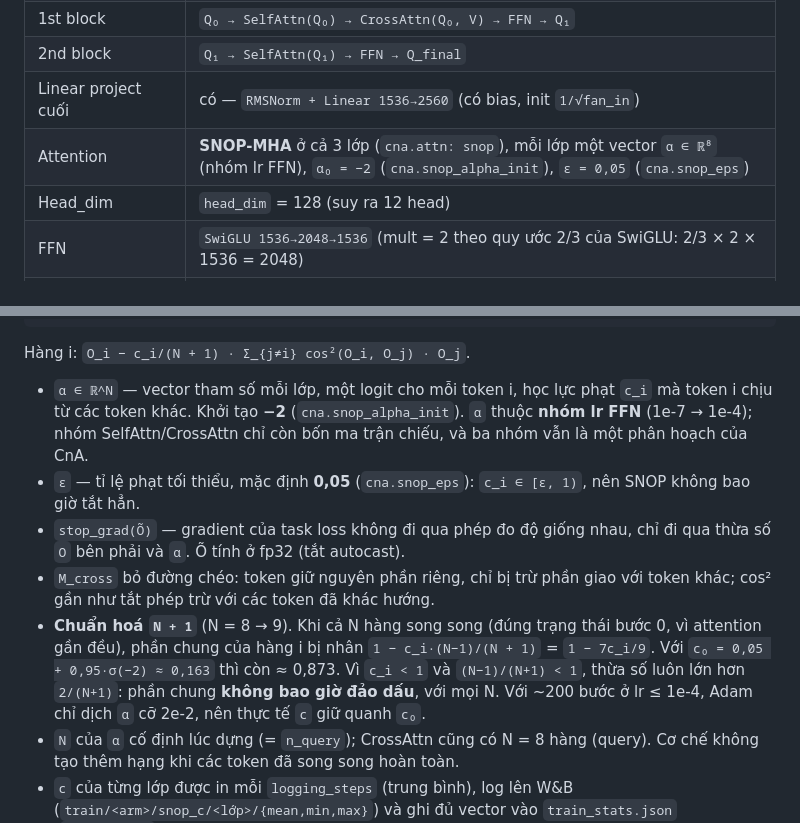
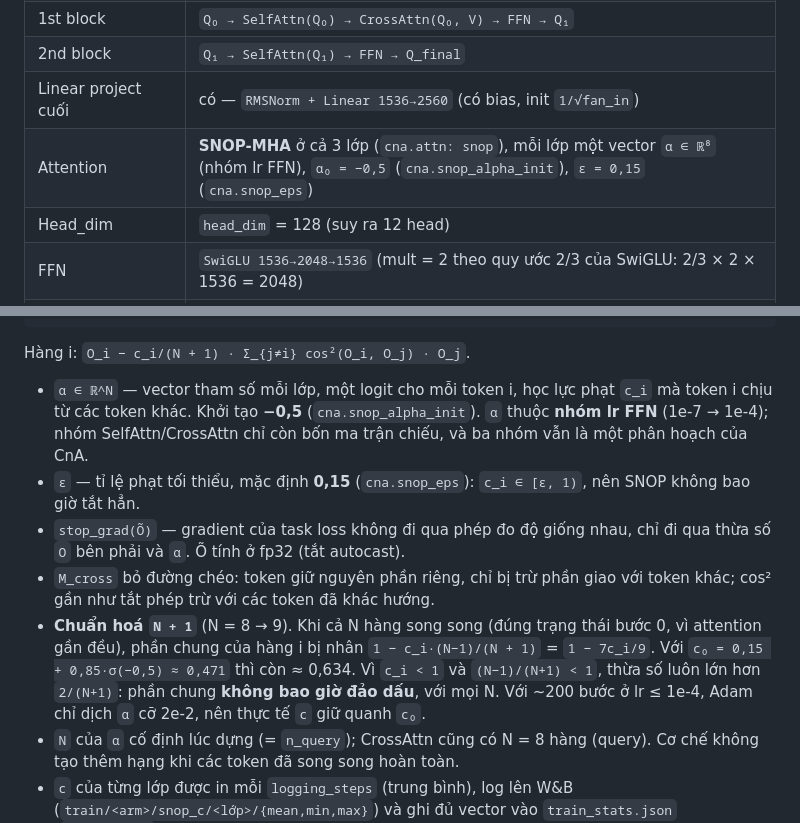
Before and after one commit to KenteaKe11/RGExp_proj, a Markdown page: README.md, 2 parts joined by grey strips. Rendered like a GitHub page.

```diff
--- a/README.md
+++ b/README.md
@@ -51,7 +51,7 @@ Stage 0 nạp trọng số `dinov3-vits16-pretrain` rồi fine-tune tiếp bằn
 | 1st block | `Q₀ → SelfAttn(Q₀) → CrossAttn(Q₀, V) → FFN → Q₁` |
 | 2nd block | `Q₁ → SelfAttn(Q₁) → FFN → Q_final` |
 | Linear project cuối | có — `RMSNorm + Linear 1536→2560` (có bias, init `1/√fan_in`) |
-| Attention | **SNOP-MHA** ở cả 3 lớp (`cna.attn: snop`), mỗi lớp một vector `α ∈ ℝ⁸` (nhóm lr FFN), `α₀ = −2` (`cna.snop_alpha_init`), `ε = 0,05` (`cna.snop_eps`) |
+| Attention | **SNOP-MHA** ở cả 3 lớp (`cna.attn: snop`), mỗi lớp một vector `α ∈ ℝ⁸` (nhóm lr FFN), `α₀ = −0,5` (`cna.snop_alpha_init`), `ε = 0,15` (`cna.snop_eps`) |
 | Head_dim | `head_dim` = 128 (suy ra 12 head) |
 | FFN | `SwiGLU 1536→2048→1536` (mult = 2 theo quy ước 2/3 của SwiGLU: 2/3 × 2 × 1536 = 2048) |
 | All_Block | `(1st → 2nd)`, **N = 1** (`n_blocks: 1`) |
@@ -87,11 +87,11 @@ out     = W_o · O_final
 
 Hàng i: `O_i − c_i/(N + 1) · Σ_{j≠i} cos²(O_i, O_j) · O_j`.
 
-* `α ∈ ℝ^N` — vector tham số mỗi lớp, một logit cho mỗi token i, học lực phạt `c_i` mà token i chịu từ các token khác. Khởi tạo **−2** (`cna.snop_alpha_init`). `α` thuộc **nhóm lr FFN** (1e-7 → 1e-4); nhóm SelfAttn/CrossAttn chỉ còn bốn ma trận chiếu, và ba nhóm vẫn là một phân hoạch của CnA.
-* `ε` — tỉ lệ phạt tối thiểu, mặc định **0,05** (`cna.snop_eps`): `c_i ∈ [ε, 1)`, nên SNOP không bao giờ tắt hẳn.
+* `α ∈ ℝ^N` — vector tham số mỗi lớp, một logit cho mỗi token i, học lực phạt `c_i` mà token i chịu từ các token khác. Khởi tạo **−0,5** (`cna.snop_alpha_init`). `α` thuộc **nhóm lr FFN** (1e-7 → 1e-4); nhóm SelfAttn/CrossAttn chỉ còn bốn ma trận chiếu, và ba nhóm vẫn là một phân hoạch của CnA.
+* `ε` — tỉ lệ phạt tối thiểu, mặc định **0,15** (`cna.snop_eps`): `c_i ∈ [ε, 1)`, nên SNOP không bao giờ tắt hẳn.
 * `stop_grad(Õ)` — gradient của task loss không đi qua phép đo độ giống nhau, chỉ đi qua thừa số `O` bên phải và `α`. Õ tính ở fp32 (tắt autocast).
 * `M_cross` bỏ đường chéo: token giữ nguyên phần riêng, chỉ bị trừ phần giao với token khác; cos² gần như tắt phép trừ với các token đã khác hướng.
-* **Chuẩn hoá `N + 1`** (N = 8 → 9). Khi cả N hàng song song (đúng trạng thái bước 0, vì attention gần đều), phần chung của hàng i bị nhân `1 − c_i·(N−1)/(N + 1)` = `1 − 7c_i/9`. Với `c₀ = 0,05 + 0,95·σ(−2) ≈ 0,163` thì còn ≈ 0,873. Vì `c_i < 1` và `(N−1)/(N+1) < 1`, thừa số luôn lớn hơn `2/(N+1)`: phần chung **không bao giờ đảo dấu**, với mọi N. Với ~200 bước ở lr ≤ 1e-4, Adam chỉ dịch `α` cỡ 2e-2, nên thực tế `c` giữ quanh `c₀`.
+* **Chuẩn hoá `N + 1`** (N = 8 → 9). Khi cả N hàng song song (đúng trạng thái bước 0, vì attention gần đều), phần chung của hàng i bị nhân `1 − c_i·(N−1)/(N + 1)` = `1 − 7c_i/9`. Với `c₀ = 0,15 + 0,85·σ(−0,5) ≈ 0,471` thì còn ≈ 0,634. Vì `c_i < 1` và `(N−1)/(N+1) < 1`, thừa số luôn lớn hơn `2/(N+1)`: phần chung **không bao giờ đảo dấu**, với mọi N. Với ~200 bước ở lr ≤ 1e-4, Adam chỉ dịch `α` cỡ 2e-2, nên thực tế `c` giữ quanh `c₀`.
 * `N` của `α` cố định lúc dựng (= `n_query`); CrossAttn cũng có N = 8 hàng (query). Cơ chế không tạo thêm hạng khi các token đã song song hoàn toàn.
 * `c` của từng lớp được in mỗi `logging_steps` (trung bình), log lên W&B (`train/<arm>/snop_c/<lớp>/{mean,min,max}`) và ghi đủ vector vào `train_stats.json` (`snop_c_last`).
 
```
Also changed, not shown: Claude outputs/lens_similarity_preview.png (added), 4 other files.
